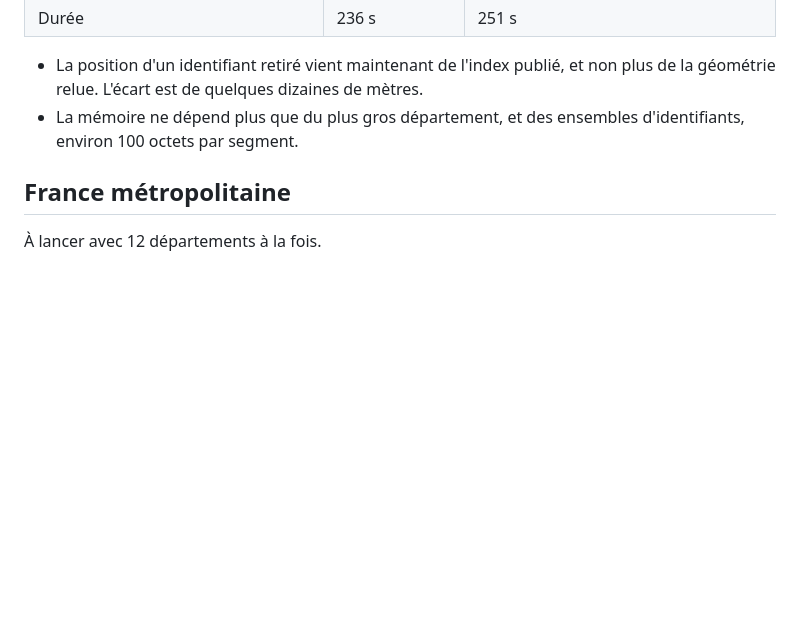
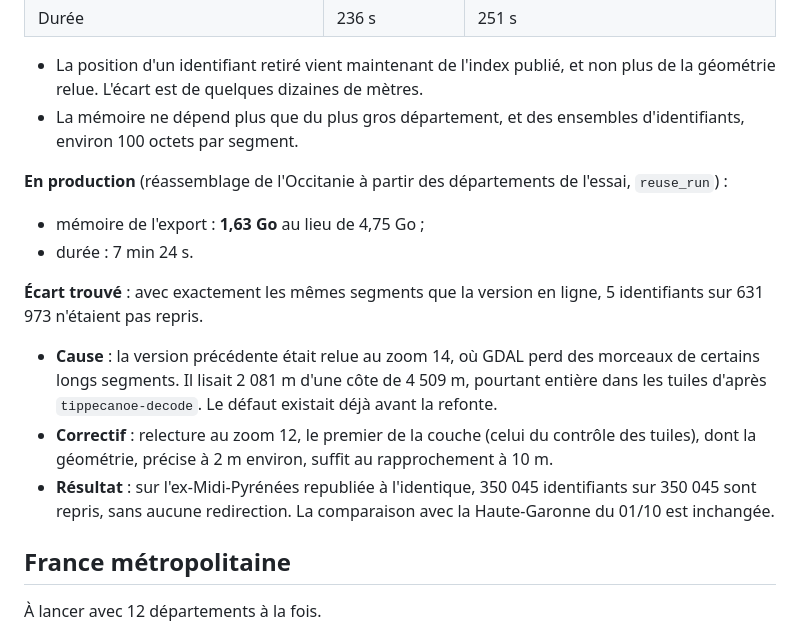
Before and after one commit to jsilobre/Flat-segments, a Markdown page: docs/phase-2/2.5-france.md, the part around the change. GitHub-like rendering; blank space fills up the shorter version.

Commit message:
docs: zoom of the previous version (ADR 0012), reassembly in 2.5
Co-Authored-By: Claude Opus 5.5 <noreply@anthropic.com>
Claude-Session: https://claude.ai/code/session_01R2xC9Ronxsa3cRuHrZbU9y

```diff
--- a/docs/phase-2/2.5-france.md
+++ b/docs/phase-2/2.5-france.md
@@ -93,6 +93,26 @@ avec la Haute-Garonne du 01/10 comme version précédente :
 - La mémoire ne dépend plus que du plus gros département, et des ensembles
   d'identifiants, environ 100 octets par segment.
 
+**En production** (réassemblage de l'Occitanie à partir des départements
+de l'essai, `reuse_run`) :
+
+- mémoire de l'export : **1,63 Go** au lieu de 4,75 Go ;
+- durée : 7 min 24 s.
+
+**Écart trouvé** : avec exactement les mêmes segments que la version en
+ligne, 5 identifiants sur 631 973 n'étaient pas repris.
+
+- **Cause** : la version précédente était relue au zoom 14, où GDAL perd des
+  morceaux de certains longs segments. Il lisait 2 081 m d'une côte de
+  4 509 m, pourtant entière dans les tuiles d'après `tippecanoe-decode`. Le
+  défaut existait déjà avant la refonte.
+- **Correctif** : relecture au zoom 12, le premier de la couche (celui du
+  contrôle des tuiles), dont la géométrie, précise à 2 m environ, suffit au
+  rapprochement à 10 m.
+- **Résultat** : sur l'ex-Midi-Pyrénées republiée à l'identique, 350 045
+  identifiants sur 350 045 sont repris, sans aucune redirection. La
+  comparaison avec la Haute-Garonne du 01/10 est inchangée.
+
 ## France métropolitaine
 
 À lancer avec 12 départements à la fois.
```
Also changed, not shown: docs/adr/0012-identifiants-stables.md (+3 -1 lines).
